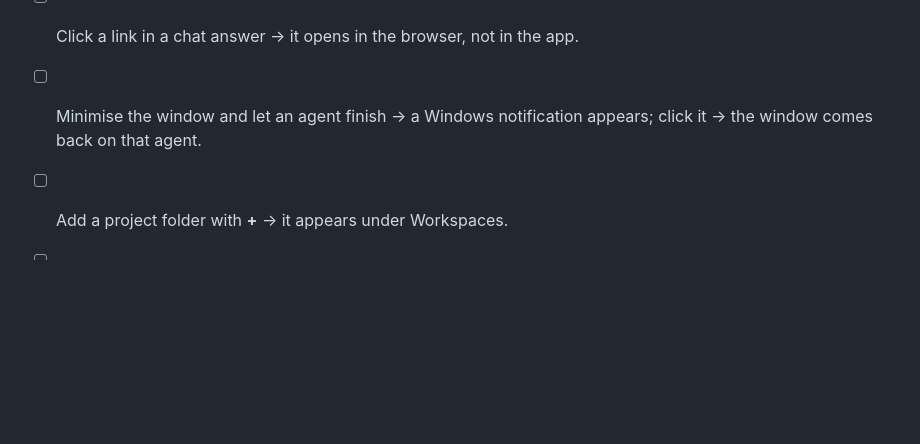
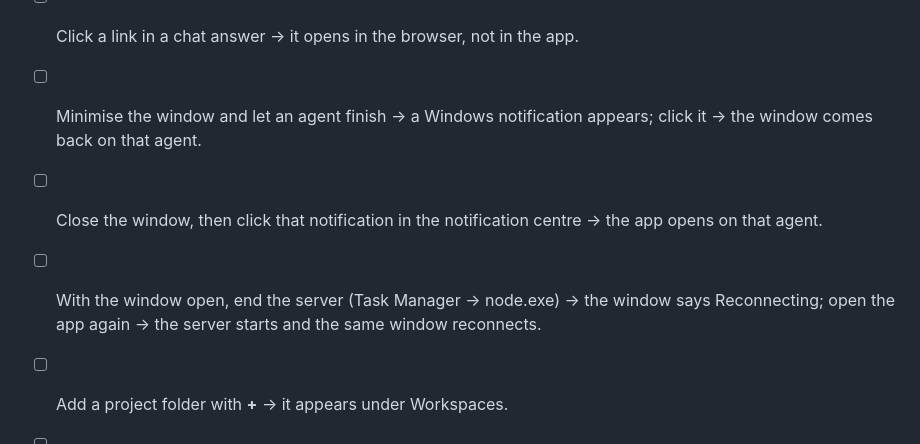
Before and after one commit to andrei-cicortas/agents-dashboard, a Markdown page: README.md, the part around the change. Rendered like a GitHub page; blank space fills up the shorter version.

Commit message:
Add the closed-app click and server restart to the manual checklist
Co-Authored-By: Claude Opus 5 <noreply@anthropic.com>
Claude-Session: https://claude.ai/code/session_01PXp33kRJ21WBD4nzJ74T3C

```diff
--- a/README.md
+++ b/README.md
@@ -311,6 +311,11 @@ The "Test Agent" echoes what you type; type `notify` or `done` to ring the bell.
 - [ ] Click a link in a chat answer → it opens in the browser, not in the app.
 - [ ] Minimise the window and let an agent finish → a Windows notification
       appears; click it → the window comes back on that agent.
+- [ ] Close the window, then click that notification in the notification
+      centre → the app opens on that agent.
+- [ ] With the window open, end the server (Task Manager → node.exe) → the
+      window says Reconnecting; open the app again → the server starts and the
+      same window reconnects.
 - [ ] Add a project folder with **+** → it appears under Workspaces.
 - [ ] Pin it → it moves under "Pinned".
 - [ ] Start Claude Code → the panel shows Claude's prompt; send a message and get a reply.
```
